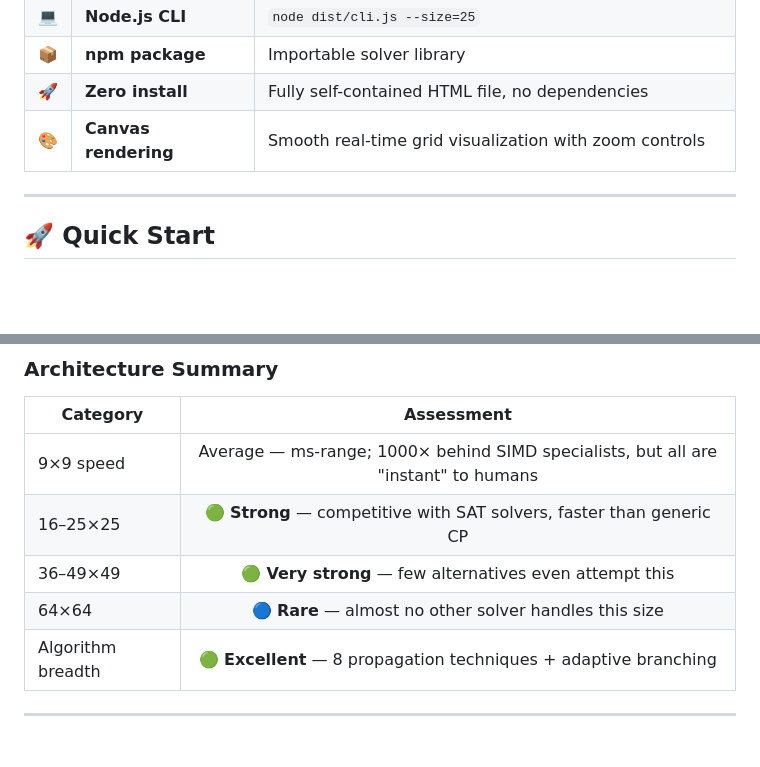
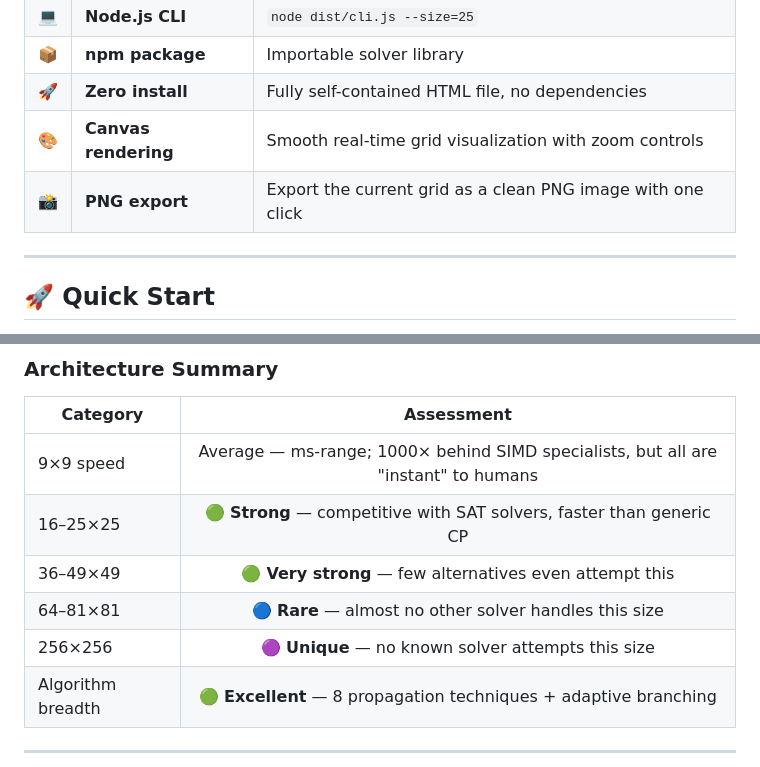
Before and after one commit to shaimaasultan/SudokuB, a Markdown page: README.md, 2 parts joined by grey strips. GitHub-like rendering; blank space fills up the shorter version.

```diff
--- a/README.md
+++ b/README.md
@@ -44,6 +44,7 @@
 | 📦 | **npm package** | Importable solver library |
 | 🚀 | **Zero install** | Fully self-contained HTML file, no dependencies |
 | 🎨 | **Canvas rendering** | Smooth real-time grid visualization with zoom controls |
+| 📸 | **PNG export** | Export the current grid as a clean PNG image with one click |
 
 ---
 
@@ -204,7 +205,8 @@ sudoku_solver_ts/
 | 9×9 speed | Average — ms-range; 1000× behind SIMD specialists, but all are "instant" to humans |
 | 16–25×25 | 🟢 **Strong** — competitive with SAT solvers, faster than generic CP |
 | 36–49×49 | 🟢 **Very strong** — few alternatives even attempt this |
-| 64×64 | 🔵 **Rare** — almost no other solver handles this size |
+| 64–81×81 | 🔵 **Rare** — almost no other solver handles this size |
+| 256×256 | 🟣 **Unique** — no known solver attempts this size |
 | Algorithm breadth | 🟢 **Excellent** — 8 propagation techniques + adaptive branching |
 
 ---
```
Also changed, not shown: other parts of README.md (+11 -11 lines).
